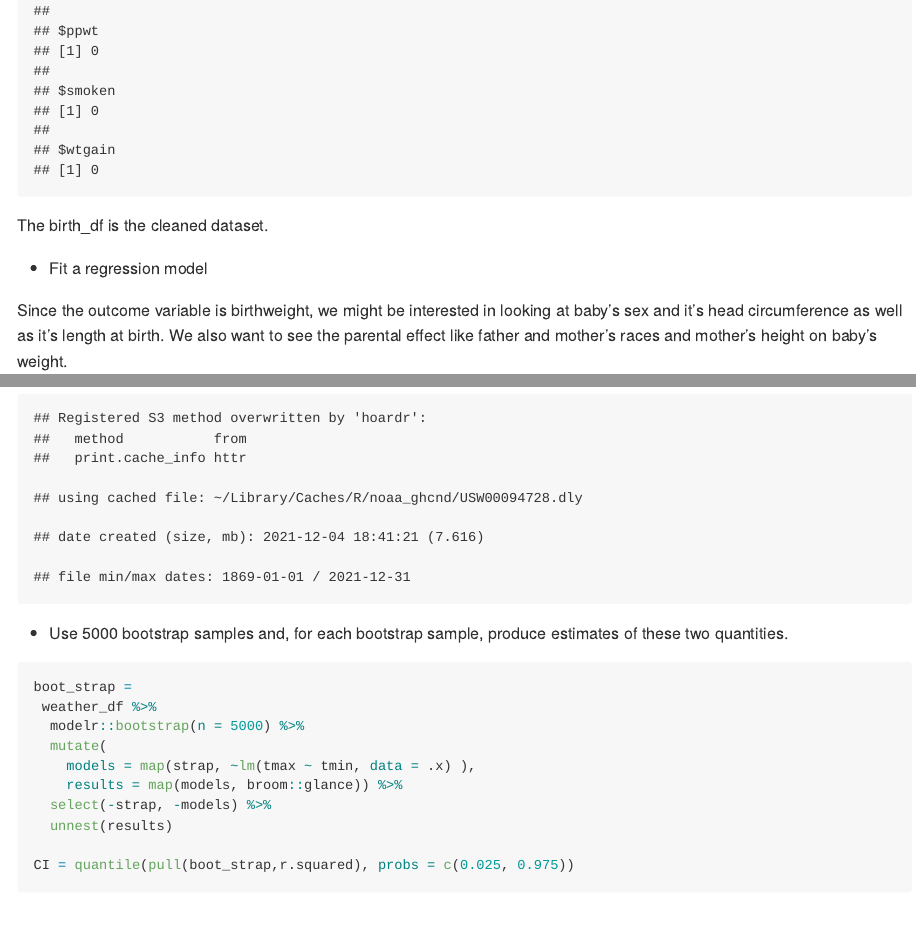
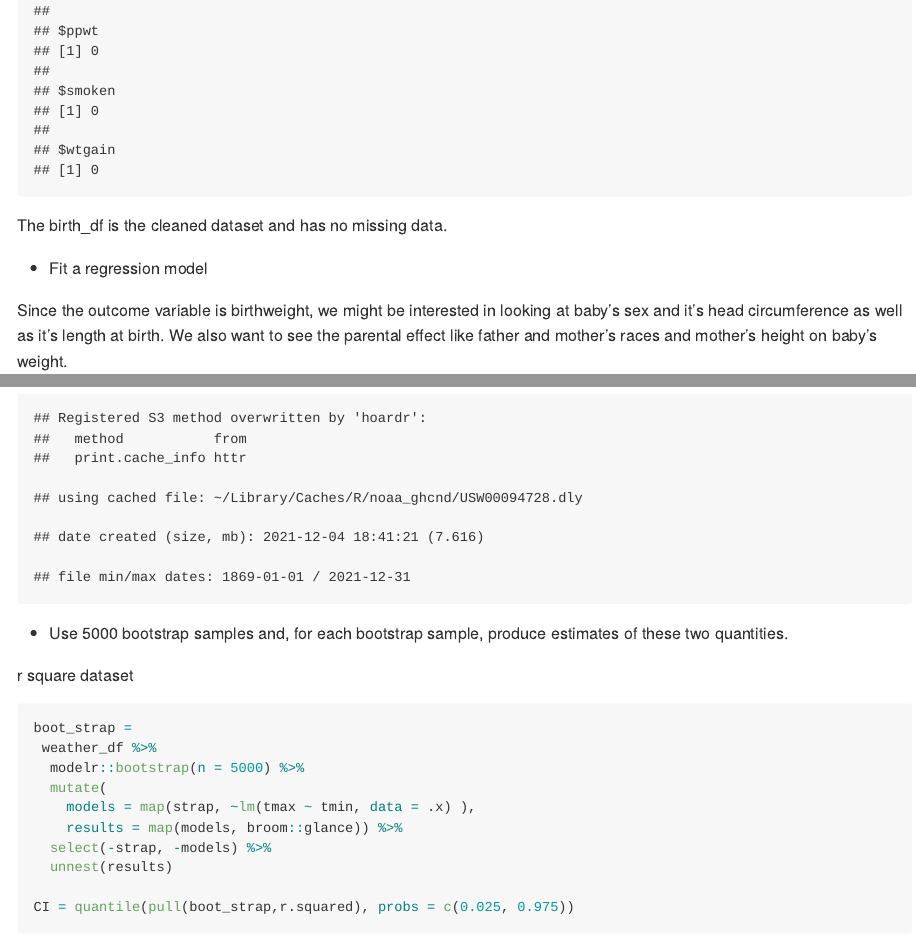
Before and after one commit to ziyu0303/p8105_hw6_zc2555, an R Markdown document (HW6.Rmd): the page in a window 1100 px wide, from 2730 px down, and a second part further down, joined at a grey line. The pictures show the output file HW6.md that the author committed with the source, drawn offline in the style of GitHub; long lines of code are wrapped.

Commit message:
error corrected

````diff
--- a/HW6.Rmd
+++ b/HW6.Rmd
@@ -48,11 +48,11 @@ birthweight_df =
 ```
 
 Check if there are any missing data
-```{r message = FALSE}
+```{r message=FALSE}
 map(birthweight_df, ~sum(is.na(.)))
 ```
 
-The birth_df is the cleaned dataset.
+The birth_df is the cleaned dataset and has no missing data.
 
 * Fit a regression model
 
@@ -158,6 +158,7 @@ weather_df =
 ```
 * Use 5000 bootstrap samples and, for each bootstrap sample, produce estimates of these two quantities.
 
+r square dataset
 ```{r}
 boot_strap =
  weather_df %>%
````
Also changed, not shown: HW6.md, HW6_files/figure-gfm/unnamed-chunk-12-1.png, HW6_files/figure-gfm/unnamed-chunk-14-1.png, HW6_files/figure-gfm/unnamed-chunk-9-1.png, HW6.Rmd (3 more changed lines).
